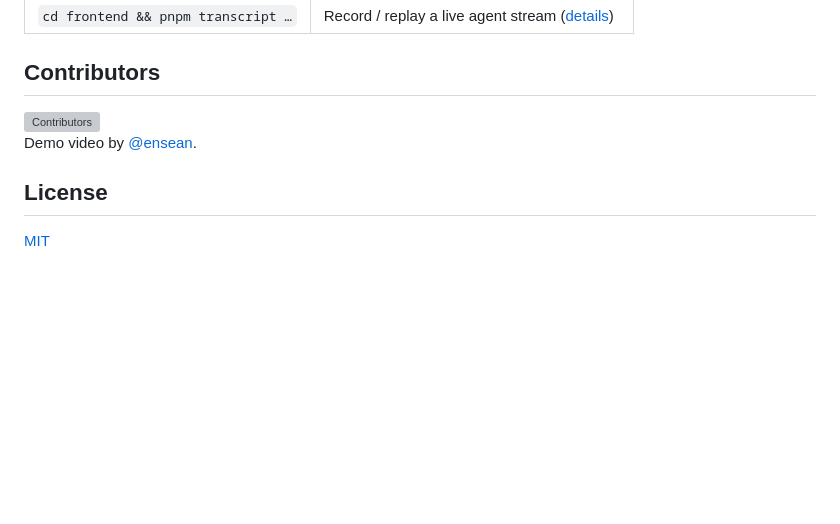
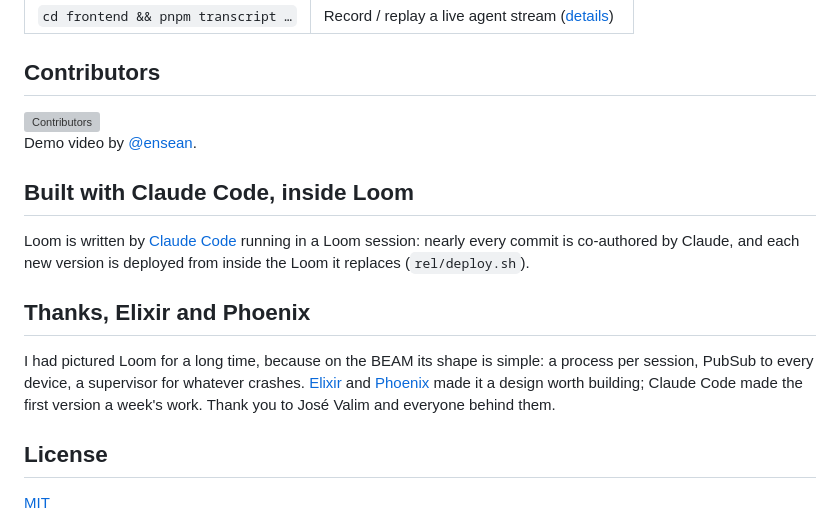
Before and after one commit to EthanLLL/loom, a Markdown page: README.md, the part around the change. GitHub-like rendering; blank space fills up the shorter version; grey boxes are pictures that could not be loaded.

Commit message:
README: built with Claude Code inside Loom; thanks to Elixir and Phoenix
Co-Authored-By: Claude Opus 5.5 (1M context) <noreply@anthropic.com>

```diff
--- a/README.md
+++ b/README.md
@@ -120,6 +120,21 @@ Open http://localhost:5173. The password is `LOOM_PASSWORD` (`loom` in dev).
 
 Demo video by [@ensean](https://github.com/ensean).
 
+## Built with Claude Code, inside Loom
+
+Loom is written by [Claude Code](https://claude.com/claude-code) running in a
+Loom session: nearly every commit is co-authored by Claude, and each new
+version is deployed from inside the Loom it replaces (`rel/deploy.sh`).
+
+## Thanks, Elixir and Phoenix
+
+I had pictured Loom for a long time, because on the BEAM its shape is simple:
+a process per session, PubSub to every device, a supervisor for whatever
+crashes. [Elixir](https://elixir-lang.org) and
+[Phoenix](https://www.phoenixframework.org) made it a design worth building;
+Claude Code made the first version a week's work. Thank you to José Valim and
+everyone behind them.
+
 ## License
 
 [MIT](LICENSE)
```
